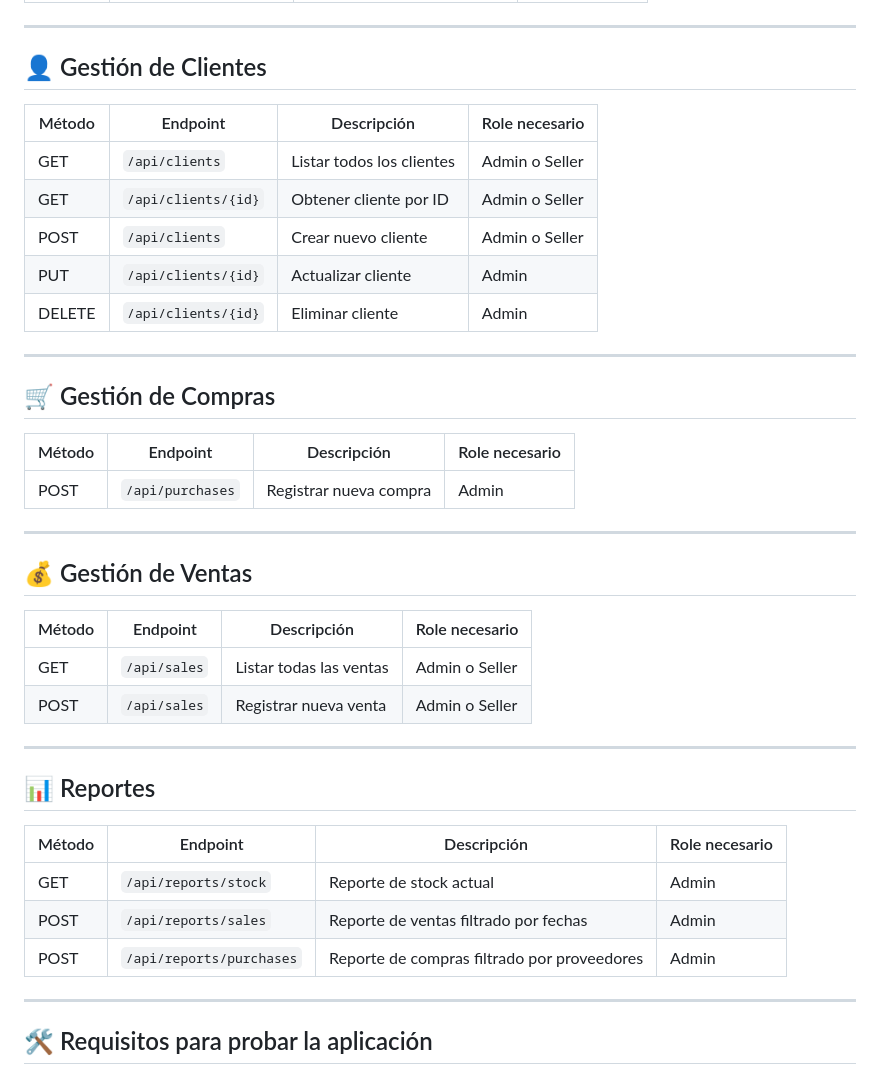
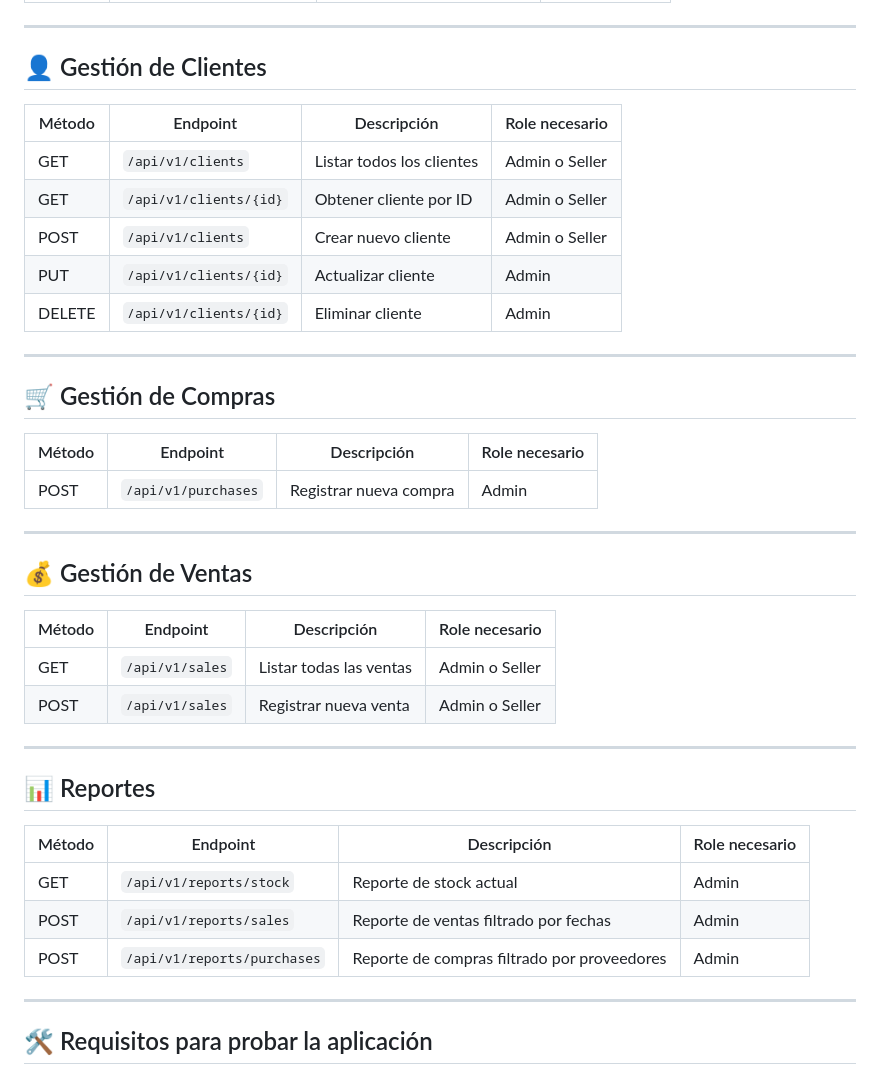
Before and after one commit to cgeguizabal/TimelessPages-Product-Inventory, a Markdown page: TimelessPages-Backend/README.md, the part around the change printed below. Rendered like a GitHub page.

```diff
--- a/TimelessPages-Backend/README.md
+++ b/TimelessPages-Backend/README.md
@@ -73,45 +74,44 @@ Aplicación creada para manejar el inventario de una librería, gestionada por *
 ---
 
 ## 👤 Gestión de Clientes
-| Método | Endpoint                 | Descripción              | Role necesario        |
-|--------|--------------------------|-------------------------|---------------------|
-| GET    | `/api/clients`           | Listar todos los clientes | Admin o Seller       |
-| GET    | `/api/clients/{id}`      | Obtener cliente por ID    | Admin o Seller       |
-| POST   | `/api/clients`           | Crear nuevo cliente       | Admin o Seller       |
-| PUT    | `/api/clients/{id}`      | Actualizar cliente        | Admin               |
-| DELETE | `/api/clients/{id}`      | Eliminar cliente          | Admin               |
 
+| Método | Endpoint               | Descripción               | Role necesario |
+| ------ | ---------------------- | ------------------------- | -------------- |
+| GET    | `/api/v1/clients`      | Listar todos los clientes | Admin o Seller |
+| GET    | `/api/v1/clients/{id}` | Obtener cliente por ID    | Admin o Seller |
+| POST   | `/api/v1/clients`      | Crear nuevo cliente       | Admin o Seller |
+| PUT    | `/api/v1/clients/{id}` | Actualizar cliente        | Admin          |
+| DELETE | `/api/v1/clients/{id}` | Eliminar cliente          | Admin          |
 
 ---
 
 ## 🛒 Gestión de Compras
-| Método | Endpoint          | Descripción                | Role necesario |
-|--------|-----------------|----------------------------|----------------|
-| POST   | `/api/purchases` | Registrar nueva compra     | Admin          |
 
-
+| Método | Endpoint            | Descripción            | Role necesario |
+| ------ | ------------------- | ---------------------- | -------------- |
+| POST   | `/api/v1/purchases` | Registrar nueva compra | Admin          |
 
 ---
 
 ## 💰 Gestión de Ventas
-| Método | Endpoint          | Descripción                | Role necesario           |
-|--------|-----------------|----------------------------|-------------------------|
-| GET    | `/api/sales`     | Listar todas las ventas    | Admin o Seller          |
-| POST   | `/api/sales`     | Registrar nueva venta      | Admin o Seller          |
 
-
+| Método | Endpoint        | Descripción             | Role necesario |
+| ------ | --------------- | ----------------------- | -------------- |
+| GET    | `/api/v1/sales` | Listar todas las ventas | Admin o Seller |
+| POST   | `/api/v1/sales` | Registrar nueva venta   | Admin o Seller |
 
 ---
 
 ## 📊 Reportes
-| Método | Endpoint                     | Descripción                                      | Role necesario |
-|--------|------------------------------|-------------------------------------------------|----------------|
-| GET    | `/api/reports/stock`         | Reporte de stock actual                          | Admin          |
-| POST   | `/api/reports/sales`         | Reporte de ventas filtrado por fechas           | Admin          |
-| POST   | `/api/reports/purchases`     | Reporte de compras filtrado por proveedores    | Admin          |
 
+| Método | Endpoint                    | Descripción                                 | Role necesario |
+| ------ | --------------------------- | ------------------------------------------- | -------------- |
+| GET    | `/api/v1/reports/stock`     | Reporte de stock actual                     | Admin          |
+| POST   | `/api/v1/reports/sales`     | Reporte de ventas filtrado por fechas       | Admin          |
+| POST   | `/api/v1/reports/purchases` | Reporte de compras filtrado por proveedores | Admin          |
 
 ---
+
 ## 🛠️ Requisitos para probar la aplicación
 
 Actualmente la aplicación se encuentra en línea y puedes utilizarla sin ningún problema. Únicamente comparto contigo una lista de usuarios para que puedas experimentar con ella:
```
Also changed, not shown: other parts of TimelessPages-Backend/README.md (+48 -46 lines).
